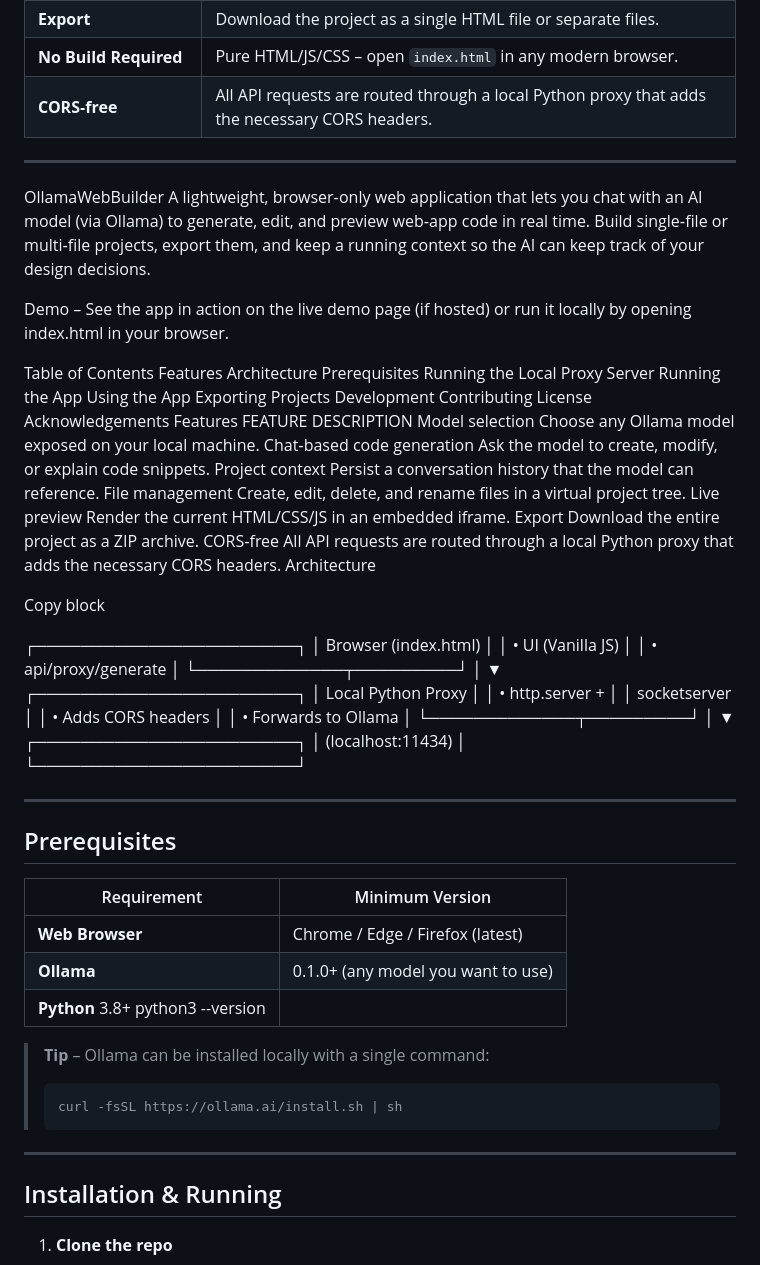
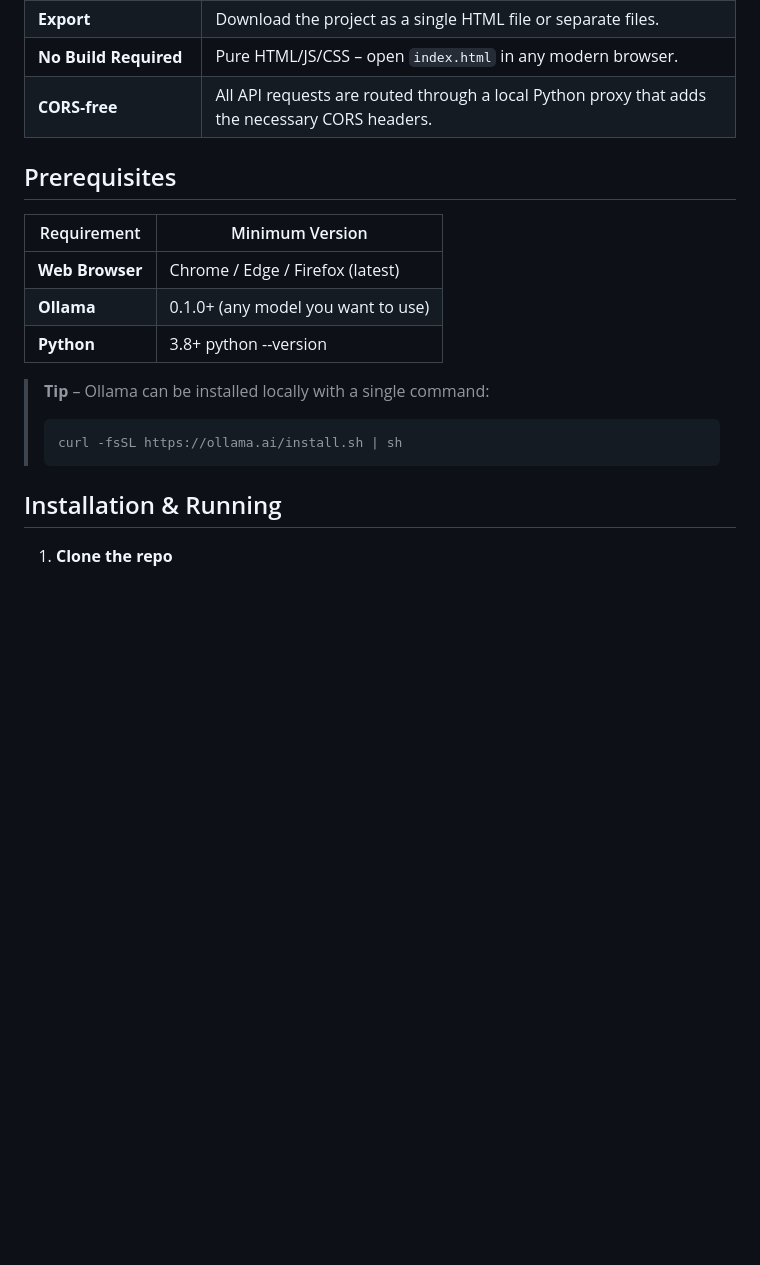
Before and after one commit to Peter-Pix/OllamaWebBuilder, a Markdown page: README.md, the part around one of its changes. Drawn GitHub-style; blank space fills up the shorter version.

````diff
--- a/README.md
+++ b/README.md
@@ -42,62 +22,8 @@ Build single‑file or multi‑file projects, export them, and keep a running co
 | **No Build Required** | Pure HTML/JS/CSS – open `index.html` in any modern browser. |
 | **CORS‑free** | All API requests are routed through a local Python proxy that adds the necessary CORS headers. |
 
----
-
-OllamaWebBuilder
-A lightweight, browser‑only web application that lets you chat with an AI model (via Ollama) to generate, edit, and preview web‑app code in real time.
-Build single‑file or multi‑file projects, export them, and keep a running context so the AI can keep track of your design decisions.
-
-Demo – See the app in action on the live demo page (if hosted) or run it locally by opening index.html in your browser.
-
-Table of Contents
-Features
-Architecture
-Prerequisites
-Running the Local Proxy Server
-Running the App
-Using the App
-Exporting Projects
-Development
-Contributing
-License
-Acknowledgements
-Features
-FEATURE	DESCRIPTION
-Model selection	Choose any Ollama model exposed on your local machine.
-Chat‑based code generation	Ask the model to create, modify, or explain code snippets.
-Project context	Persist a conversation history that the model can reference.
-File management	Create, edit, delete, and rename files in a virtual project tree.
-Live preview	Render the current HTML/CSS/JS in an embedded iframe.
-Export	Download the entire project as a ZIP archive.
-CORS‑free	All API requests are routed through a local Python proxy that adds the necessary CORS headers.
-Architecture
 
 
-Copy block
-
-
-┌───────────────────────┐
-│  Browser (index.html) │
-│  • UI (Vanilla JS)    │
-│  • api/proxy/generate │
-└─────────────┬─────────┘
-              │
-              ▼
-┌───────────────────────┐
-│  Local Python Proxy   │
-│  • http.server +      │
-│    socketserver       │
-│  • Adds CORS headers  │
-│  • Forwards to Ollama │
-└─────────────┬─────────┘
-              │
-              ▼
-┌───────────────────────┐
-│   (localhost:11434)   │
-└───────────────────────┘
-
----
 
 ## Prerequisites
 
@@ -105,14 +31,15 @@ Copy block
 |-------------|-----------------|
 | **Web Browser** | Chrome / Edge / Firefox (latest) |
 | **Ollama** | 0.1.0+ (any model you want to use) |
-| **Python**	3.8+	python3 --version |
+| **Python**	| 3.8+	python --version |
 
 > **Tip** – Ollama can be installed locally with a single command:
 > ```bash
 > curl -fsSL https://ollama.ai/install.sh | sh
 > ```
 
----
+
+
 
 ## Installation & Running
 
````
Also changed, not shown: other parts of README.md (+28 -34 lines).
